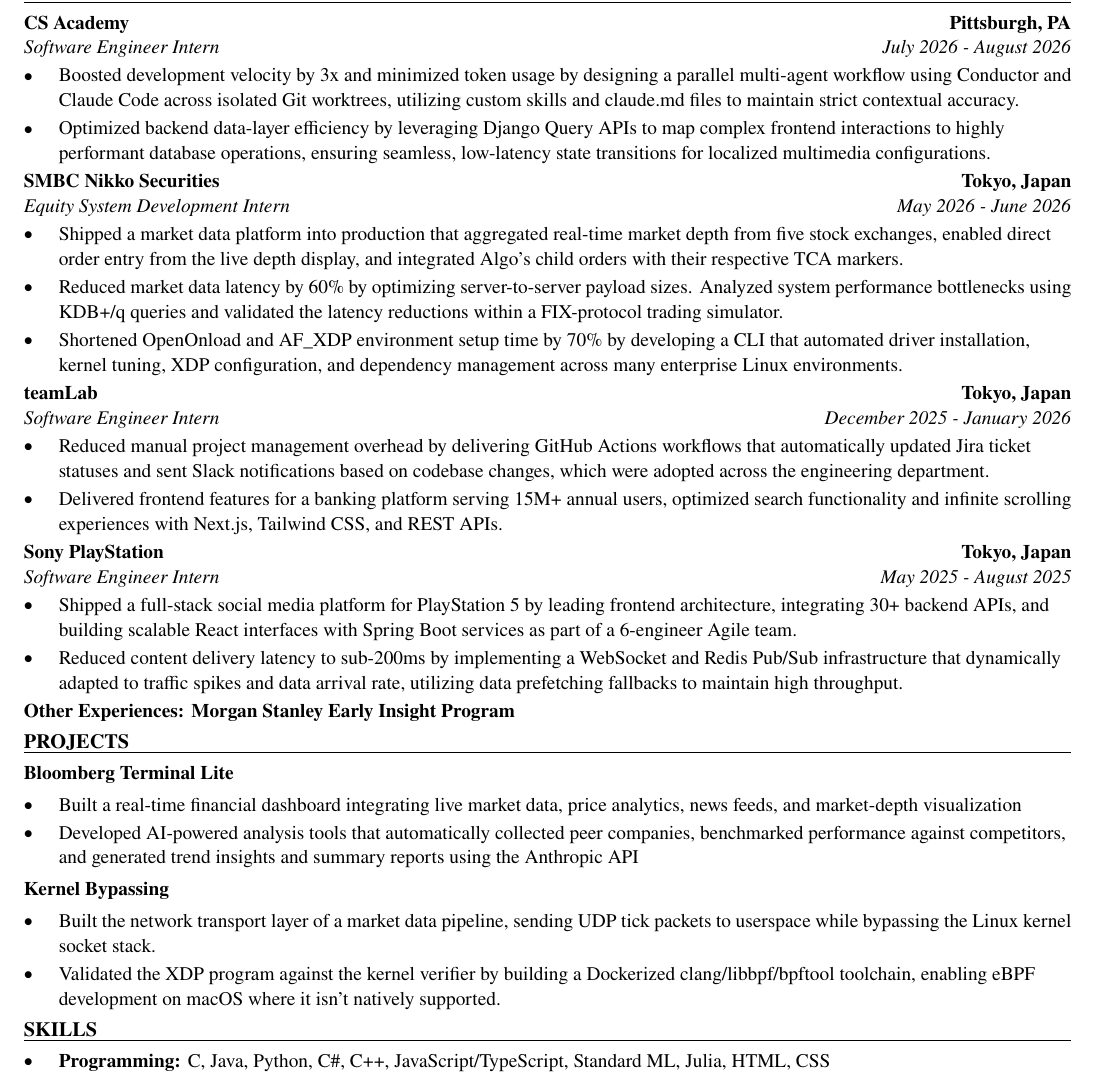
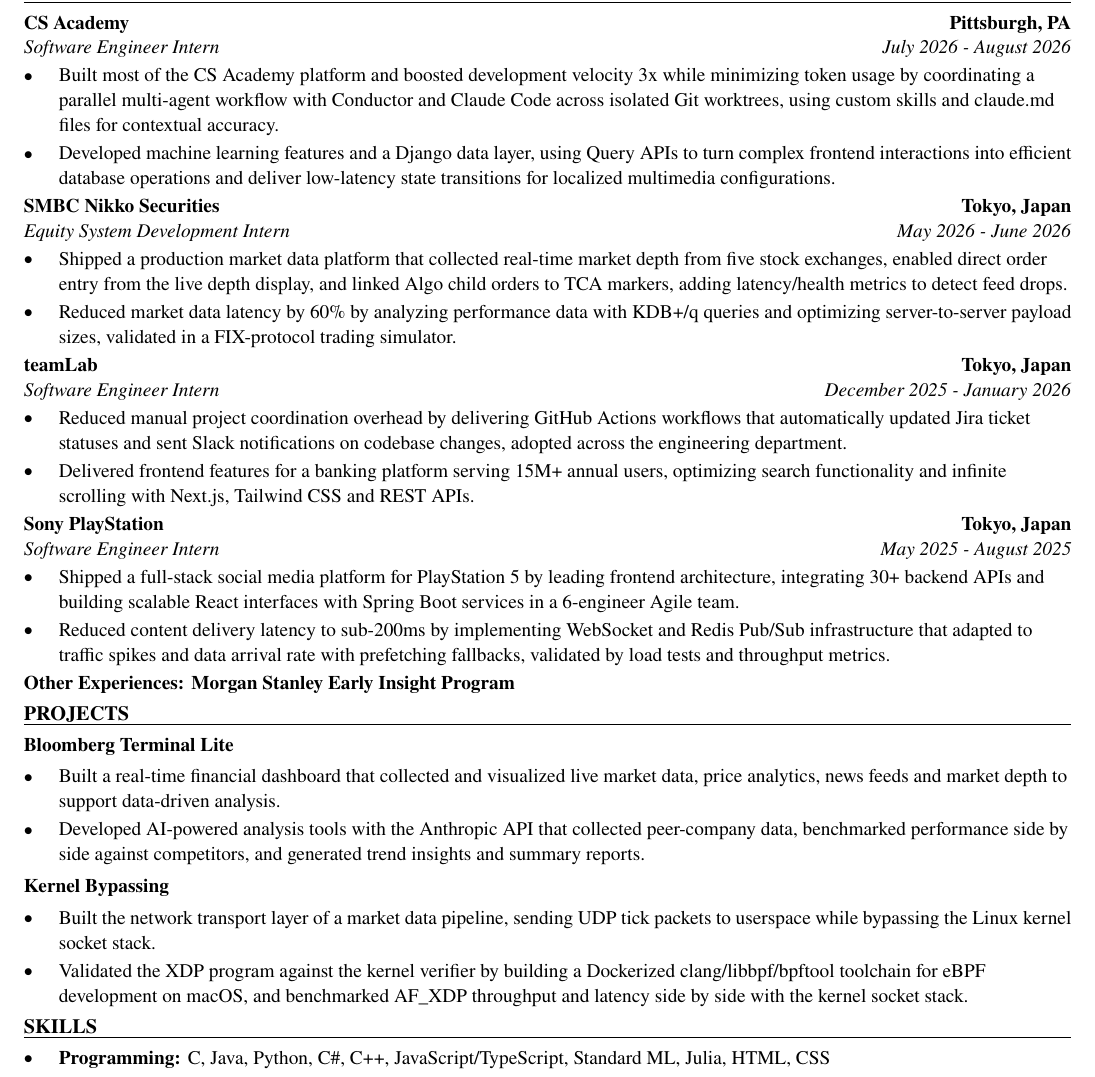
Before and after one commit to xinyichan04/resume, a LaTeX CV (resume.tex): part of the page, cut so that both start at the same text. Compiled offline with pdfLaTeX.

Commit message:
Tailor for CHS Inc.: Field Research Intern (ATS score 0.0 -> 0.0)

```diff
--- a/resume.tex
+++ b/resume.tex
@@ -52,41 +52,40 @@
 \section*{WORK EXPERIENCE}
 \entry{CS Academy}{Pittsburgh, PA}{Software Engineer Intern}{July 2026 - August 2026}
 \begin{itemize}
-  \item Boosted development velocity by 3x and minimized token usage by designing a parallel multi-agent workflow using Conductor and Claude Code across isolated Git worktrees, utilizing custom skills and claude.md files to maintain strict contextual accuracy.
-  \item Optimized backend data-layer efficiency by leveraging Django Query APIs to map complex frontend interactions to highly performant database operations, ensuring seamless, low-latency state transitions for localized multimedia configurations.
+  \item Built most of the CS Academy platform and boosted development velocity 3x while minimizing token usage by coordinating a parallel multi-agent workflow with Conductor and Claude Code across isolated Git worktrees, using custom skills and claude.md files for contextual accuracy.
+  \item Developed machine learning features and a Django data layer, using Query APIs to turn complex frontend interactions into efficient database operations and deliver low-latency state transitions for localized multimedia configurations.
 \end{itemize}
 
 \entry{SMBC Nikko Securities}{Tokyo, Japan}{Equity System Development Intern}{May 2026 - June 2026}
 \begin{itemize}
-  \item Shipped a market data platform into production that aggregated real-time market depth from five stock exchanges, enabled direct order entry from the live depth display, and integrated Algo's child orders with their respective TCA markers.
-  \item Reduced market data latency by 60\% by optimizing server-to-server payload sizes. Analyzed system performance bottlenecks using KDB+/q queries and validated the latency reductions within a FIX-protocol trading simulator.
-  \item Shortened OpenOnload and AF\_XDP environment setup time by 70\% by developing a CLI that automated driver installation, kernel tuning, XDP configuration, and dependency management across many enterprise Linux environments.
+  \item Shipped a production market data platform that collected real-time market depth from five stock exchanges, enabled direct order entry from the live depth display, and linked Algo child orders to TCA markers, adding latency/health metrics to detect feed drops.
+  \item Reduced market data latency by 60\% by analyzing performance data with KDB+/q queries and optimizing server-to-server payload sizes, validated in a FIX-protocol trading simulator.
 \end{itemize}
 
 \entry{teamLab}{Tokyo, Japan}{Software Engineer Intern}{December 2025 - January 2026}
 \begin{itemize}
-  \item Reduced manual project management overhead by delivering GitHub Actions workflows that automatically updated Jira ticket statuses and sent Slack notifications based on codebase changes, which were adopted across the engineering department.
-  \item Delivered frontend features for a banking platform serving 15M+ annual users, optimized search functionality and infinite scrolling experiences with Next.js, Tailwind CSS, and REST APIs.
+  \item Reduced manual project coordination overhead by delivering GitHub Actions workflows that automatically updated Jira ticket statuses and sent Slack notifications on codebase changes, adopted across the engineering department.
+  \item Delivered frontend features for a banking platform serving 15M+ annual users, optimizing search functionality and infinite scrolling with Next.js, Tailwind CSS and REST APIs.
 \end{itemize}
 
 \entry{Sony PlayStation}{Tokyo, Japan}{Software Engineer Intern}{May 2025 - August 2025}
 \begin{itemize}
-  \item Shipped a full-stack social media platform for PlayStation 5 by leading frontend architecture, integrating 30+ backend APIs, and building scalable React interfaces with Spring Boot services as part of a 6-engineer Agile team.
-  \item Reduced content delivery latency to sub-200ms by implementing a WebSocket and Redis Pub/Sub infrastructure that dynamically adapted to traffic spikes and data arrival rate, utilizing data prefetching fallbacks to maintain high throughput.
+  \item Shipped a full-stack social media platform for PlayStation 5 by leading frontend architecture, integrating 30+ backend APIs and building scalable React interfaces with Spring Boot services in a 6-engineer Agile team.
+  \item Reduced content delivery latency to sub-200ms by implementing WebSocket and Redis Pub/Sub infrastructure that adapted to traffic spikes and data arrival rate with prefetching fallbacks, validated by load tests and throughput metrics.
 \end{itemize}
 \textbf{Other Experiences: Morgan Stanley Early Insight Program}
 
 \section*{PROJECTS}
 \textbf{Bloomberg Terminal Lite}\par\vspace{2pt}
 \begin{itemize}
-  \item Built a real-time financial dashboard integrating live market data, price analytics, news feeds, and market-depth visualization
-  \item Developed AI-powered analysis tools that automatically collected peer companies, benchmarked performance against competitors, and generated trend insights and summary reports using the Anthropic API
+  \item Built a real-time financial dashboard that collected and visualized live market data, price analytics, news feeds and market depth to support data-driven analysis.
+  \item Developed AI-powered analysis tools with the Anthropic API that collected peer-company data, benchmarked performance side by side against competitors, and generated trend insights and summary reports.
 \end{itemize}
 \vspace{2pt}
 \textbf{Kernel Bypassing}\par\vspace{2pt}
 \begin{itemize}
   \item Built the network transport layer of a market data pipeline, sending UDP tick packets to userspace while bypassing the Linux kernel socket stack.
-  \item Validated the XDP program against the kernel verifier by building a Dockerized clang/libbpf/bpftool toolchain, enabling eBPF development on macOS where it isn't natively supported.
+  \item Validated the XDP program against the kernel verifier by building a Dockerized clang/libbpf/bpftool toolchain for eBPF development on macOS, and benchmarked AF\_XDP throughput and latency side by side with the kernel socket stack.
 \end{itemize}
 
 \input{skills.tex}
```
